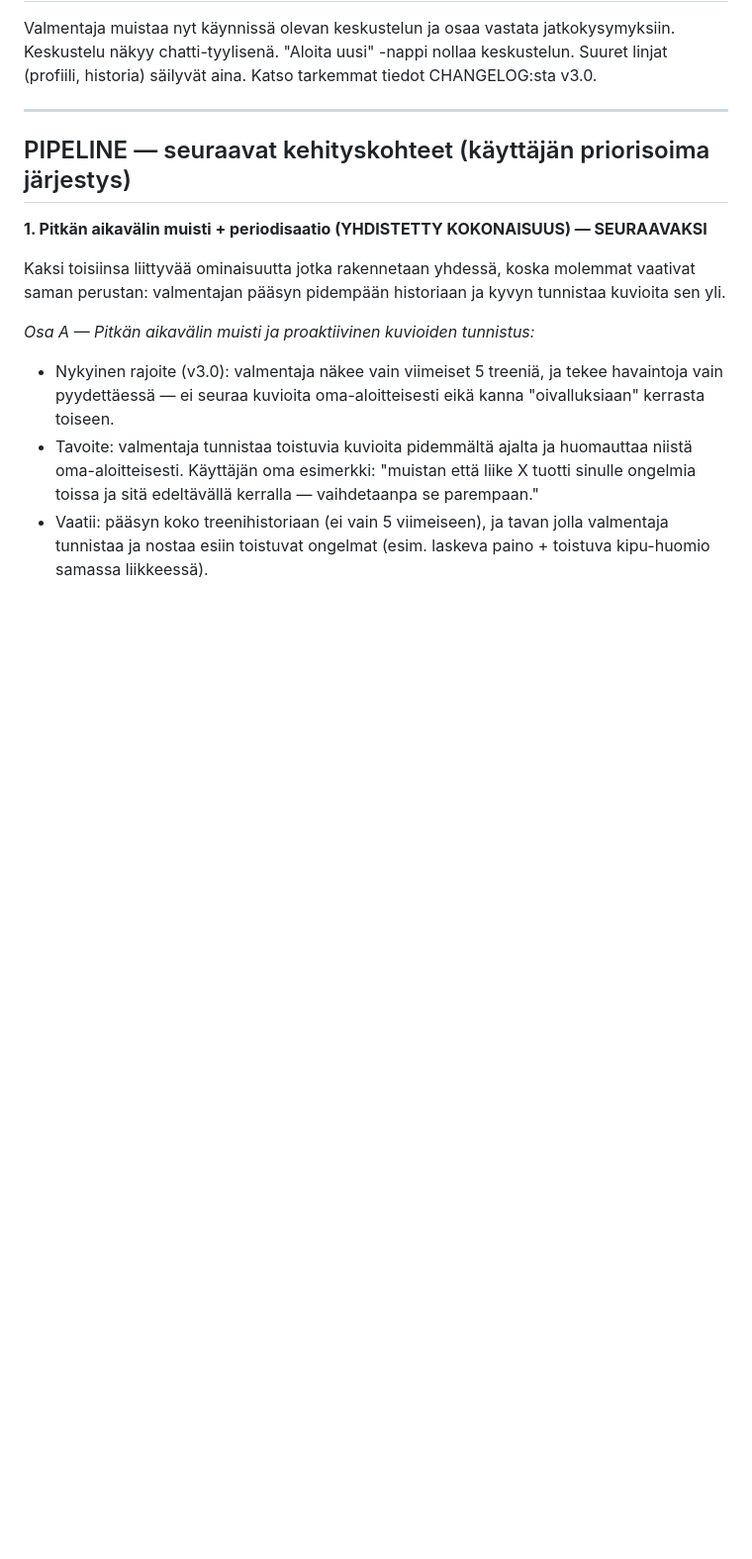
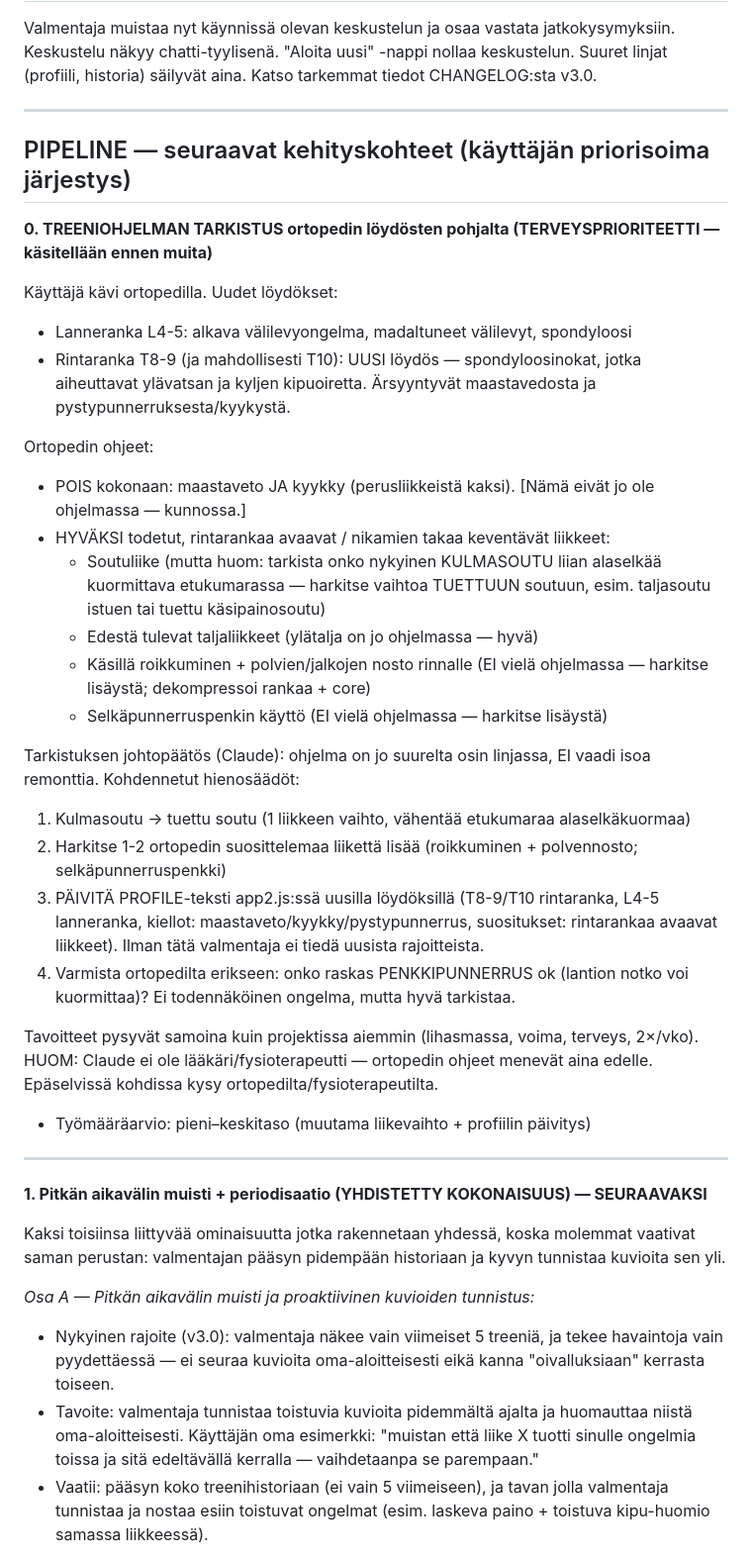
Before and after one commit to jannejukka-ai/treeniapp, a Markdown page: TODO.md, the part around the change. Shown at 99% size. Rendered like a GitHub page; blank space fills up the shorter version.

```diff
--- a/TODO.md
+++ b/TODO.md
@@ -14,6 +14,33 @@ Valmentaja muistaa nyt käynnissä olevan keskustelun ja osaa vastata jatkokysym
 ---
 
 ## PIPELINE — seuraavat kehityskohteet (käyttäjän priorisoima järjestys)
+
+**0. TREENIOHJELMAN TARKISTUS ortopedin löydösten pohjalta (TERVEYSPRIORITEETTI — käsitellään ennen muita)**
+
+Käyttäjä kävi ortopedilla. Uudet löydökset:
+- Lanneranka L4-5: alkava välilevyongelma, madaltuneet välilevyt, spondyloosi
+- Rintaranka T8-9 (ja mahdollisesti T10): UUSI löydös — spondyloosinokat, jotka aiheuttavat ylävatsan ja kyljen kipuoiretta. Ärsyyntyvät maastavedosta ja pystypunnerruksesta/kyykystä.
+
+Ortopedin ohjeet:
+- POIS kokonaan: maastaveto JA kyykky (perusliikkeistä kaksi). [Nämä eivät jo ole ohjelmassa — kunnossa.]
+- HYVÄKSI todetut, rintarankaa avaavat / nikamien takaa keventävät liikkeet:
+  - Soutuliike (mutta huom: tarkista onko nykyinen KULMASOUTU liian alaselkää kuormittava etukumarassa — harkitse vaihtoa TUETTUUN soutuun, esim. taljasoutu istuen tai tuettu käsipainosoutu)
+  - Edestä tulevat taljaliikkeet (ylätalja on jo ohjelmassa — hyvä)
+  - Käsillä roikkuminen + polvien/jalkojen nosto rinnalle (EI vielä ohjelmassa — harkitse lisäystä; dekompressoi rankaa + core)
+  - Selkäpunnerruspenkin käyttö (EI vielä ohjelmassa — harkitse lisäystä)
+
+Tarkistuksen johtopäätös (Claude): ohjelma on jo suurelta osin linjassa, EI vaadi isoa remonttia. Kohdennetut hienosäädöt:
+1. Kulmasoutu → tuettu soutu (1 liikkeen vaihto, vähentää etukumaraa alaselkäkuormaa)
+2. Harkitse 1-2 ortopedin suosittelemaa liikettä lisää (roikkuminen + polvennosto; selkäpunnerruspenkki)
+3. PÄIVITÄ PROFILE-teksti app2.js:ssä uusilla löydöksillä (T8-9/T10 rintaranka, L4-5 lanneranka, kiellot: maastaveto/kyykky/pystypunnerrus, suositukset: rintarankaa avaavat liikkeet). Ilman tätä valmentaja ei tiedä uusista rajoitteista.
+4. Varmista ortopedilta erikseen: onko raskas PENKKIPUNNERRUS ok (lantion notko voi kuormittaa)? Ei todennäköinen ongelma, mutta hyvä tarkistaa.
+
+Tavoitteet pysyvät samoina kuin projektissa aiemmin (lihasmassa, voima, terveys, 2×/vko).
+HUOM: Claude ei ole lääkäri/fysioterapeutti — ortopedin ohjeet menevät aina edelle. Epäselvissä kohdissa kysy ortopedilta/fysioterapeutilta.
+
+- Työmääräarvio: pieni–keskitaso (muutama liikevaihto + profiilin päivitys)
+
+---
 
 **1. Pitkän aikavälin muisti + periodisaatio (YHDISTETTY KOKONAISUUS) — SEURAAVAKSI**
 
```
